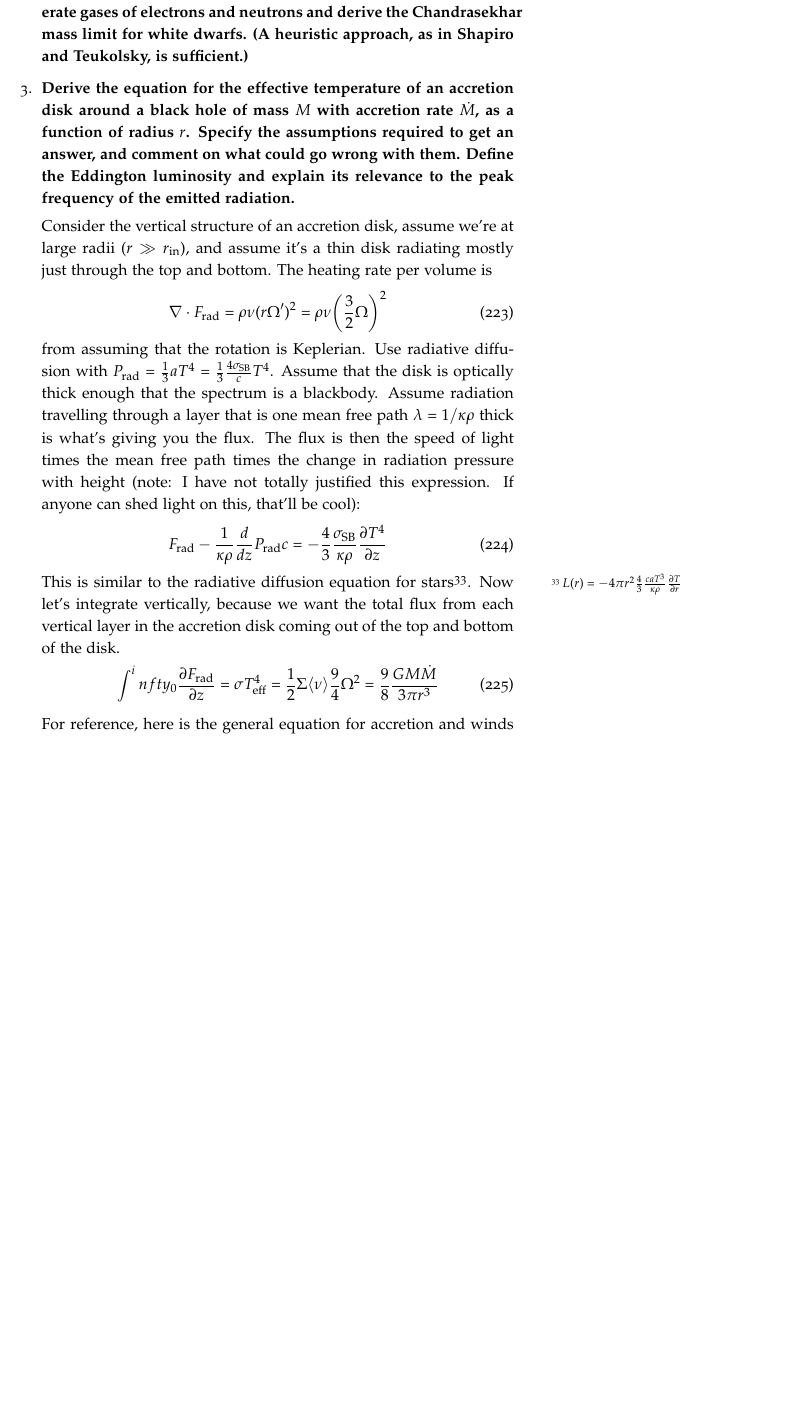
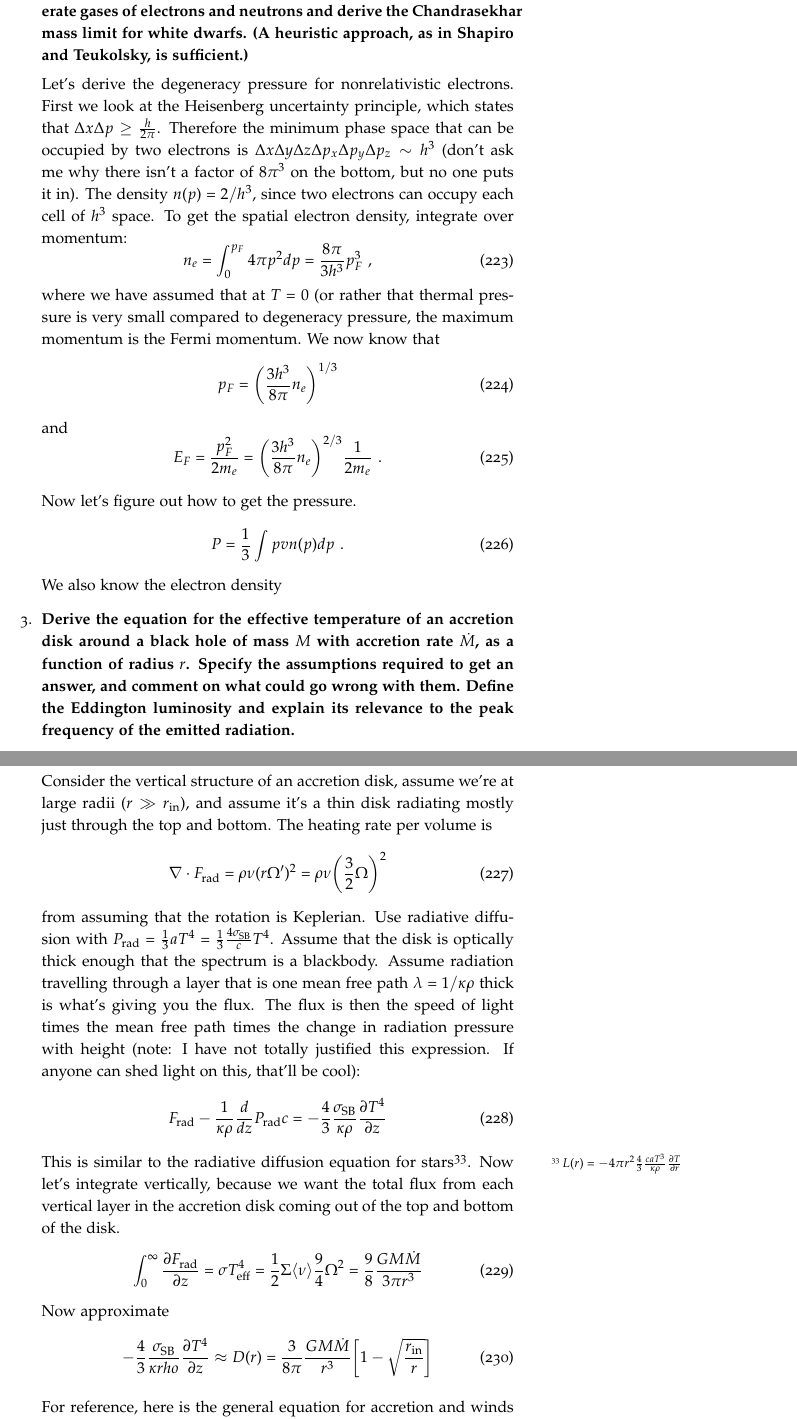
Before and after one commit to mweastwood/QualReview, a LaTeX document (review.tex, which reads highenergy.tex): part of page 74 of 77 before the commit and two parts of pages 74 and 75 of 78 after it, the two joined at a grey line, cut so that both start at the same text, the shorter picture padded with empty space. Compiled offline with pdfLaTeX.

Commit message:
put some electron degeneracy derivation in

```diff
--- a/highenergy.tex
+++ b/highenergy.tex
@@ -7,6 +7,27 @@
 \item \textbf{Discuss the equation of state of relativistic/nonrelativistic degenerate gases of electrons
       and neutrons and derive the Chandrasekhar mass limit for white dwarfs. (A
       heuristic approach, as in Shapiro and Teukolsky, is sufficient.)}
+
+      Let's derive the degeneracy pressure for nonrelativistic electrons. First we look at the Heisenberg uncertainty principle, which states that $\Delta x \Delta p \ge \frac{h}{2\pi}$. Therefore the minimum phase space that can be occupied by two electrons is $\Delta x \Delta y \Delta z \Delta p_x \Delta p_y \Delta p_z \sim h^3$ (don't ask me why there isn't a factor of $8 \pi^3$ on the bottom, but no one puts it in). The density $n(p) = 2/h^3$, since two electrons can occupy each cell of $h^3$ space. To get the spatial electron density, integrate over momentum:
+      \begin{equation}
+      n_e = \int_0^{p_F} 4\pi p^2 dp = \frac{8 \pi}{3 h^3} p_F^3\,\,,
+      \end{equation}
+      where we have assumed that at $T=0$ (or rather that thermal pressure is very small compared to degeneracy pressure, the maximum momentum is the Fermi momentum. We now know that
+      \begin{equation}
+      p_F = \biggl( \frac{3 h^3}{8 \pi} n_e \biggr) ^{1/3}
+      \end{equation}
+      and
+      \begin{equation}
+      E_F = \frac{p_F^2}{2m_e} = \biggl( \frac{3 h^3}{8 \pi} n_e \biggr) ^{2/3}\frac{1}{2m_e}\,\,.
+      \end{equation}
+
+      Now let's figure out how to get the pressure. %Define the phase space distribution $\tilde{f} = \frac{g_s}{h^3} f$, where $g_s = 2S + 1$ which is $2$ in the case of spin-1/2 particles. The pressure is defined by
+      \begin{equation}
+      P = \frac{1}{3} \int p v n(p) dp\,\,.
+      \end{equation}
+      We also know the electron density
+
+
 \item \textbf{Derive the equation for the effective temperature of an accretion disk around a
       black hole of mass $M$ with accretion rate $\dot M$, as a function of radius $r$. Specify the
       assumptions required to get an answer, and comment on what could go wrong with
@@ -23,7 +44,11 @@
       \end{equation}
       This is similar to the radiative diffusion equation for stars\footnote{$L(r) = -4 \pi r^2 \frac{4}{3} \frac{c a T^3}{\kappa\rho}\frac{\partial T}{\partial r}$}. Now let's integrate vertically, because we want the total flux from each vertical layer in the accretion disk coming out of the top and bottom of the disk.
       \begin{equation}
-      \int^infty_0 \frac{\partial F_{\rm rad}}{\partial z} = \sigma T_{\rm eff}^4 = \frac{1}{2} \Sigma \langle \nu \rangle \frac{9}{4}\Omega^2 = \frac{9}{8} \frac{G M \dot{M}}{3 \pi r^3}
+      \int^\infty_0 \frac{\partial F_{\rm rad}}{\partial z} = \sigma T_{\rm eff}^4 = \frac{1}{2} \Sigma \langle \nu \rangle \frac{9}{4}\Omega^2 = \frac{9}{8} \frac{G M \dot{M}}{3 \pi r^3}
+      \end{equation}
+      Now approximate
+      \begin{equation}
+      -\frac{4}{3} \frac{\sigma_{\rm SB}}{\kappa rho} \frac{\partial T^4}{\partial z} \approx D(r) = \frac{3}{8 \pi}\frac{GM\dot{M}}{r^3}\biggl[1 - \sqrt{\frac{r_{\rm in}}{r}} \biggr]
       \end{equation}
 
 
```
